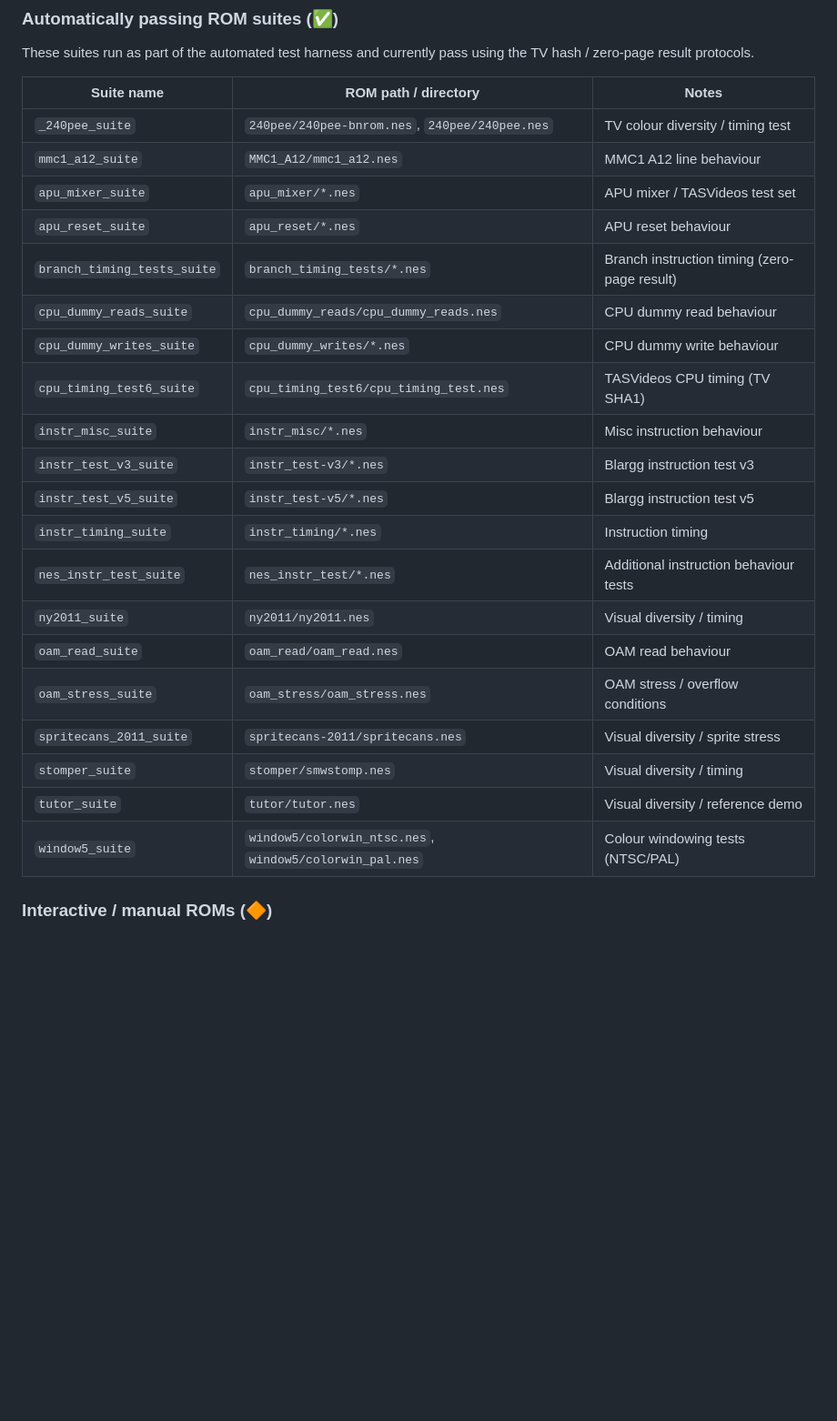
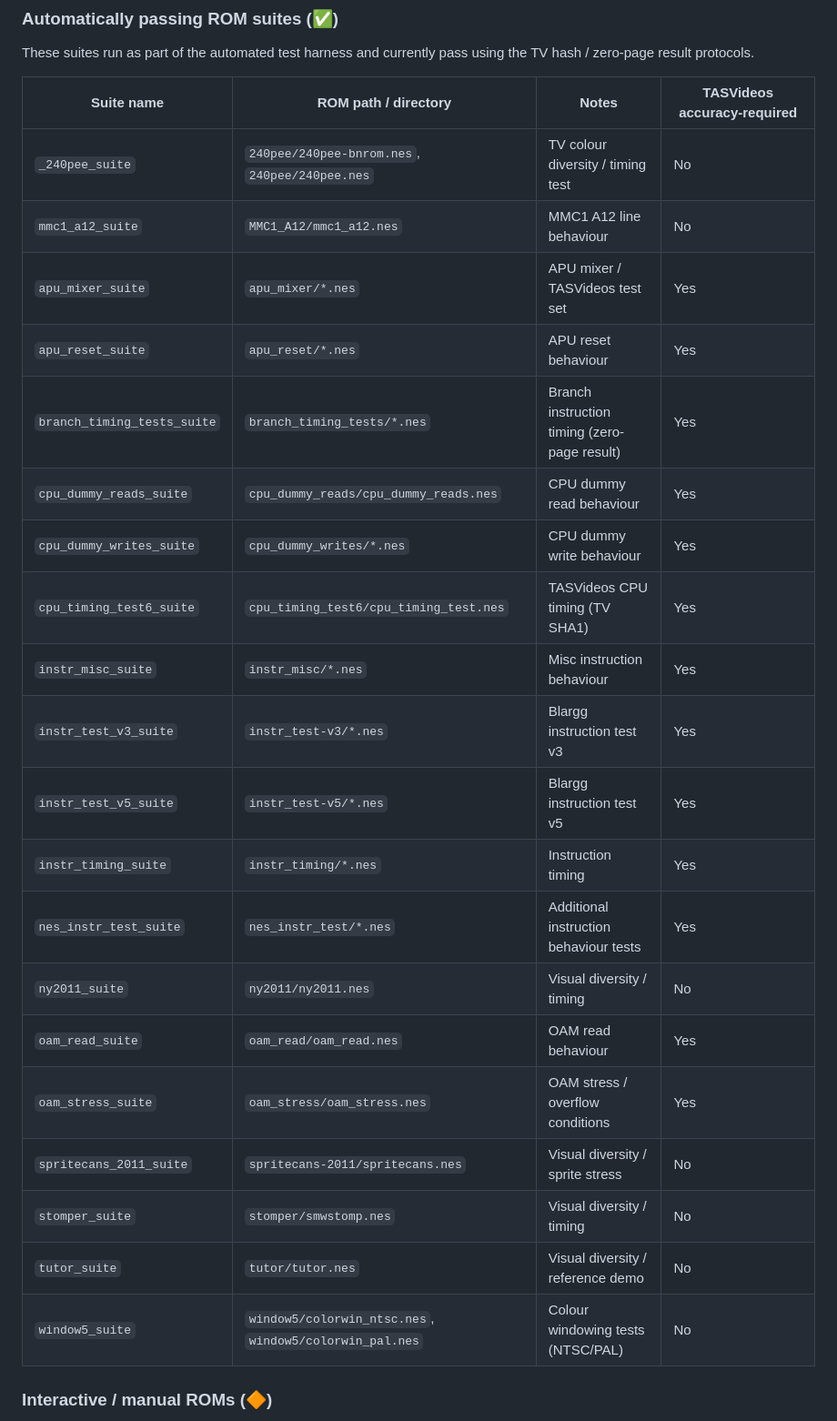
Before and after one commit to mikai233/nesium, a Markdown page: README.md, the part around one of its changes. Shown at 91% size. GitHub-like rendering; blank space fills up the shorter version.

```diff
--- a/README.md
+++ b/README.md
@@ -71,28 +71,28 @@ Legend:
 
 These suites run as part of the automated test harness and currently pass using the TV hash / zero-page result protocols.
 
-| Suite name                  | ROM path / directory                                    | Notes                                        |
-| --------------------------- | ------------------------------------------------------- | -------------------------------------------- |
-| `_240pee_suite`             | `240pee/240pee-bnrom.nes`, `240pee/240pee.nes`          | TV colour diversity / timing test            |
-| `mmc1_a12_suite`            | `MMC1_A12/mmc1_a12.nes`                                 | MMC1 A12 line behaviour                      |
-| `apu_mixer_suite`           | `apu_mixer/*.nes`                                       | APU mixer / TASVideos test set               |
-| `apu_reset_suite`           | `apu_reset/*.nes`                                       | APU reset behaviour                          |
-| `branch_timing_tests_suite` | `branch_timing_tests/*.nes`                             | Branch instruction timing (zero-page result) |
-| `cpu_dummy_reads_suite`     | `cpu_dummy_reads/cpu_dummy_reads.nes`                   | CPU dummy read behaviour                     |
-| `cpu_dummy_writes_suite`    | `cpu_dummy_writes/*.nes`                                | CPU dummy write behaviour                    |
-| `cpu_timing_test6_suite`    | `cpu_timing_test6/cpu_timing_test.nes`                  | TASVideos CPU timing (TV SHA1)               |
-| `instr_misc_suite`          | `instr_misc/*.nes`                                      | Misc instruction behaviour                   |
-| `instr_test_v3_suite`       | `instr_test-v3/*.nes`                                   | Blargg instruction test v3                   |
-| `instr_test_v5_suite`       | `instr_test-v5/*.nes`                                   | Blargg instruction test v5                   |
-| `instr_timing_suite`        | `instr_timing/*.nes`                                    | Instruction timing                           |
-| `nes_instr_test_suite`      | `nes_instr_test/*.nes`                                  | Additional instruction behaviour tests       |
-| `ny2011_suite`              | `ny2011/ny2011.nes`                                     | Visual diversity / timing                    |
-| `oam_read_suite`            | `oam_read/oam_read.nes`                                 | OAM read behaviour                           |
-| `oam_stress_suite`          | `oam_stress/oam_stress.nes`                             | OAM stress / overflow conditions             |
-| `spritecans_2011_suite`     | `spritecans-2011/spritecans.nes`                        | Visual diversity / sprite stress             |
-| `stomper_suite`             | `stomper/smwstomp.nes`                                  | Visual diversity / timing                    |
-| `tutor_suite`               | `tutor/tutor.nes`                                       | Visual diversity / reference demo            |
-| `window5_suite`             | `window5/colorwin_ntsc.nes`, `window5/colorwin_pal.nes` | Colour windowing tests (NTSC/PAL)            |
+| Suite name                  | ROM path / directory                                    | Notes                                        | TASVideos accuracy‑required |
+| --------------------------- | ------------------------------------------------------- | -------------------------------------------- | --------------------------- |
+| `_240pee_suite`             | `240pee/240pee-bnrom.nes`, `240pee/240pee.nes`          | TV colour diversity / timing test            | No                          |
+| `mmc1_a12_suite`            | `MMC1_A12/mmc1_a12.nes`                                 | MMC1 A12 line behaviour                      | No                          |
+| `apu_mixer_suite`           | `apu_mixer/*.nes`                                       | APU mixer / TASVideos test set               | Yes                         |
+| `apu_reset_suite`           | `apu_reset/*.nes`                                       | APU reset behaviour                          | Yes                         |
+| `branch_timing_tests_suite` | `branch_timing_tests/*.nes`                             | Branch instruction timing (zero-page result) | Yes                         |
+| `cpu_dummy_reads_suite`     | `cpu_dummy_reads/cpu_dummy_reads.nes`                   | CPU dummy read behaviour                     | Yes                         |
+| `cpu_dummy_writes_suite`    | `cpu_dummy_writes/*.nes`                                | CPU dummy write behaviour                    | Yes                         |
+| `cpu_timing_test6_suite`    | `cpu_timing_test6/cpu_timing_test.nes`                  | TASVideos CPU timing (TV SHA1)               | Yes                         |
+| `instr_misc_suite`          | `instr_misc/*.nes`                                      | Misc instruction behaviour                   | Yes                         |
+| `instr_test_v3_suite`       | `instr_test-v3/*.nes`                                   | Blargg instruction test v3                   | Yes                         |
+| `instr_test_v5_suite`       | `instr_test-v5/*.nes`                                   | Blargg instruction test v5                   | Yes                         |
+| `instr_timing_suite`        | `instr_timing/*.nes`                                    | Instruction timing                           | Yes                         |
+| `nes_instr_test_suite`      | `nes_instr_test/*.nes`                                  | Additional instruction behaviour tests       | Yes                         |
+| `ny2011_suite`              | `ny2011/ny2011.nes`                                     | Visual diversity / timing                    | No                          |
+| `oam_read_suite`            | `oam_read/oam_read.nes`                                 | OAM read behaviour                           | Yes                         |
+| `oam_stress_suite`          | `oam_stress/oam_stress.nes`                             | OAM stress / overflow conditions             | Yes                         |
+| `spritecans_2011_suite`     | `spritecans-2011/spritecans.nes`                        | Visual diversity / sprite stress             | No                          |
+| `stomper_suite`             | `stomper/smwstomp.nes`                                  | Visual diversity / timing                    | No                          |
+| `tutor_suite`               | `tutor/tutor.nes`                                       | Visual diversity / reference demo            | No                          |
+| `window5_suite`             | `window5/colorwin_ntsc.nes`, `window5/colorwin_pal.nes` | Colour windowing tests (NTSC/PAL)            | No                          |
 
 ### Interactive / manual ROMs (🔶)
 
```
Also changed, not shown: other parts of README.md (+43 -43 lines).
